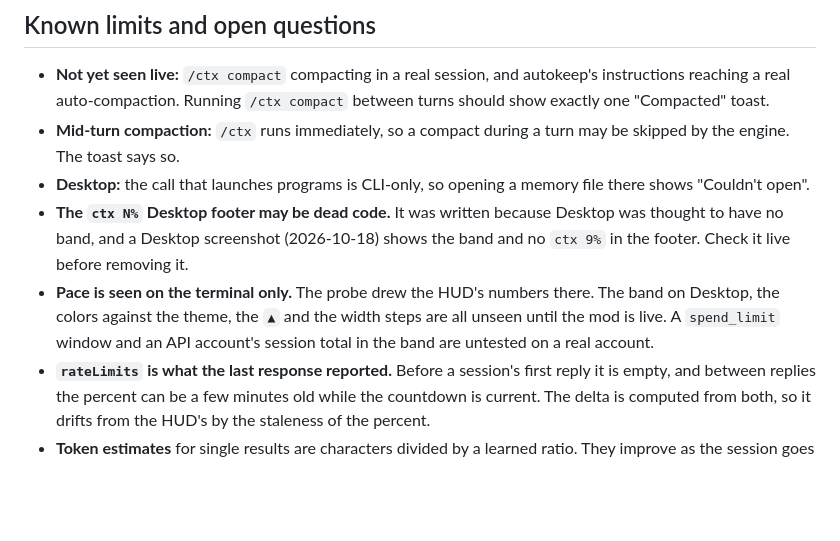
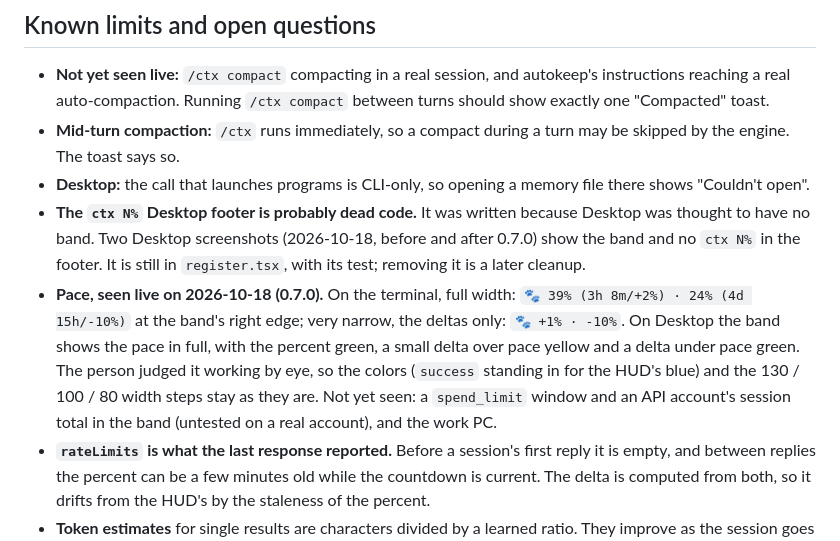
Before and after one commit to afterever/claude-mods, a Markdown page: ctx/DESIGN.md, the part around the change. Rendered like a GitHub page; blank space fills up the shorter version.

Commit message:
ctx design: record the live check of the plan's pace (terminal and Desktop)
Co-Authored-By: Claude Sonnet 5.5 <noreply@anthropic.com>

```diff
--- a/ctx/DESIGN.md
+++ b/ctx/DESIGN.md
@@ -288,8 +288,8 @@ Before every release: `claude plugin test ctx`, `claude plugin validate .`, and
 - **Not yet seen live:** `/ctx compact` compacting in a real session, and autokeep's instructions reaching a real auto-compaction. Running `/ctx compact` between turns should show exactly one "Compacted" toast.
 - **Mid-turn compaction:** `/ctx` runs immediately, so a compact during a turn may be skipped by the engine. The toast says so.
 - **Desktop:** the call that launches programs is CLI-only, so opening a memory file there shows "Couldn't open".
-- **The `ctx N%` Desktop footer may be dead code.** It was written because Desktop was thought to have no band, and a Desktop screenshot (2026-10-18) shows the band and no `ctx 9%` in the footer. Check it live before removing it.
-- **Pace is seen on the terminal only.** The probe drew the HUD's numbers there. The band on Desktop, the colors against the theme, the `▲` and the width steps are all unseen until the mod is live. A `spend_limit` window and an API account's session total in the band are untested on a real account.
+- **The `ctx N%` Desktop footer is probably dead code.** It was written because Desktop was thought to have no band. Two Desktop screenshots (2026-10-18, before and after 0.7.0) show the band and no `ctx N%` in the footer. It is still in `register.tsx`, with its test; removing it is a later cleanup.
+- **Pace, seen live on 2026-10-18 (0.7.0).** On the terminal, full width: `🐾 39% (3h 8m/+2%) · 24% (4d 15h/-10%)` at the band's right edge; very narrow, the deltas only: `🐾 +1% · -10%`. On Desktop the band shows the pace in full, with the percent green, a small delta over pace yellow and a delta under pace green. The person judged it working by eye, so the colors (`success` standing in for the HUD's blue) and the 130 / 100 / 80 width steps stay as they are. Not yet seen: a `spend_limit` window and an API account's session total in the band (untested on a real account), and the work PC.
 - **`rateLimits` is what the last response reported.** Before a session's first reply it is empty, and between replies the percent can be a few minutes old while the countdown is current. The delta is computed from both, so it drifts from the HUD's by the staleness of the percent.
 - **Token estimates** for single results are characters divided by a learned ratio. They improve as the session goes on but stay approximate, hence the `~`.
 - **Idle streaks are tracked for MCP servers only.** Skills and agents are counted per session, not across sessions.
```
